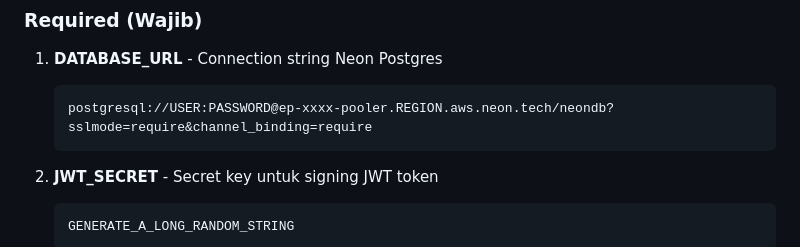
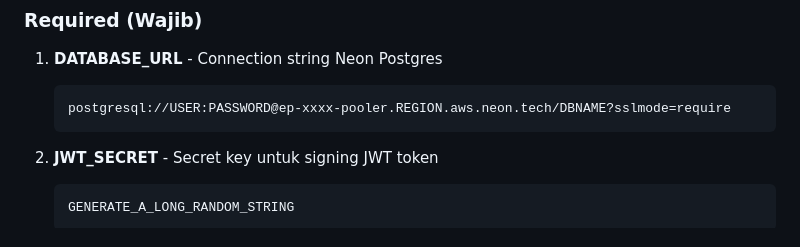
Before and after one commit to Protoflicker/AssetManagement, a Markdown page: docs/SETUP.md, the part around the change. GitHub-like rendering.

Commit message:
Remove the exposed database credential and JWT secret from the setup guide
The setup guide showed the real Neon connection string and the real
JWT signing secret. Both are replaced with placeholders. The old
values must be rotated in the Neon console and in the Vercel
environment because they were visible on GitHub.

````diff
--- a/docs/SETUP.md
+++ b/docs/SETUP.md
@@ -8,7 +8,7 @@ Aplikasi ini memerlukan environment variables berikut:
 
 1. **DATABASE_URL** - Connection string Neon Postgres
    ```
-   postgresql://USER:PASSWORD@ep-xxxx-pooler.REGION.aws.neon.tech/neondb?sslmode=require&channel_binding=require
+   postgresql://USER:PASSWORD@ep-xxxx-pooler.REGION.aws.neon.tech/DBNAME?sslmode=require
    ```
 
 2. **JWT_SECRET** - Secret key untuk signing JWT token
````
